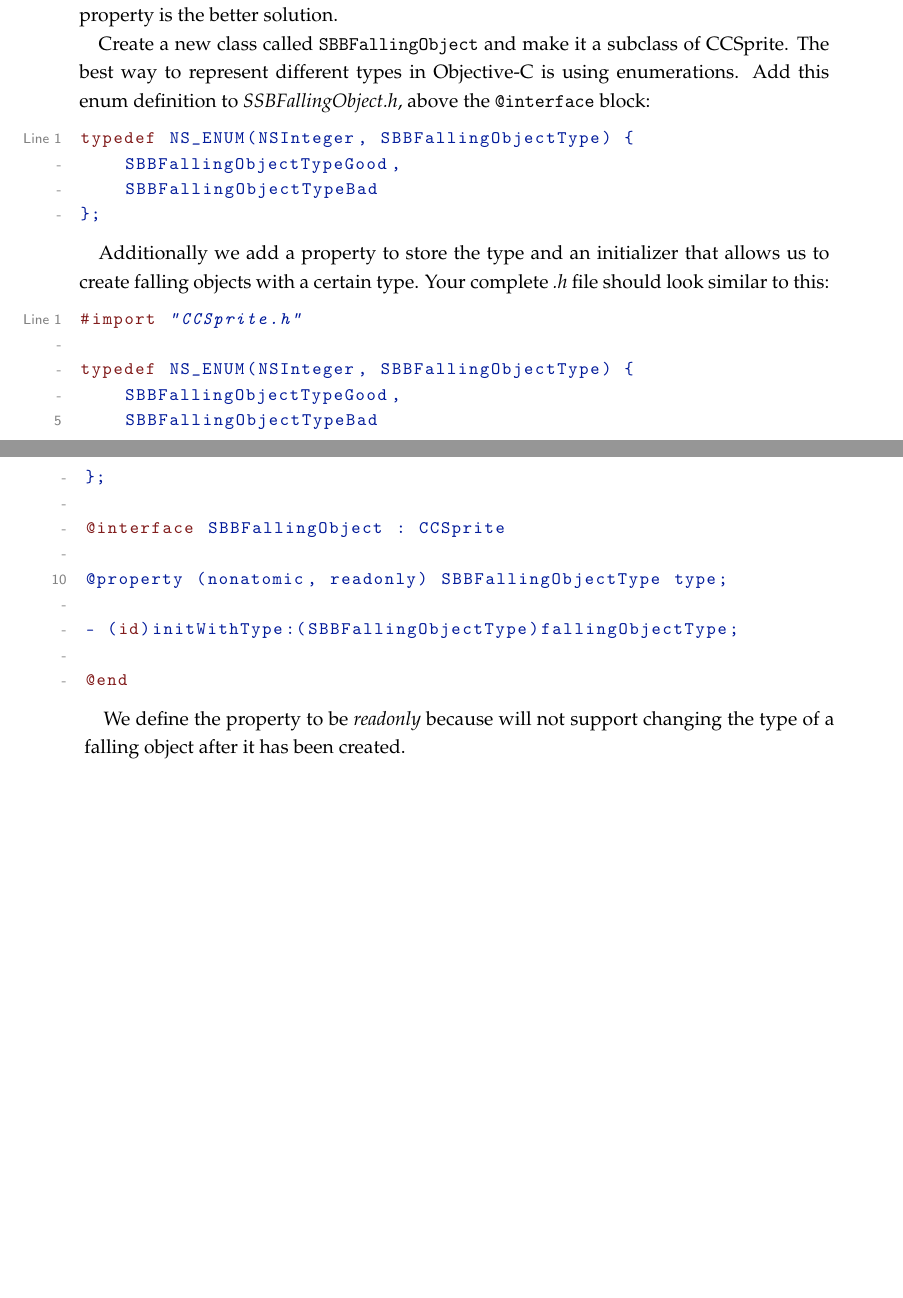
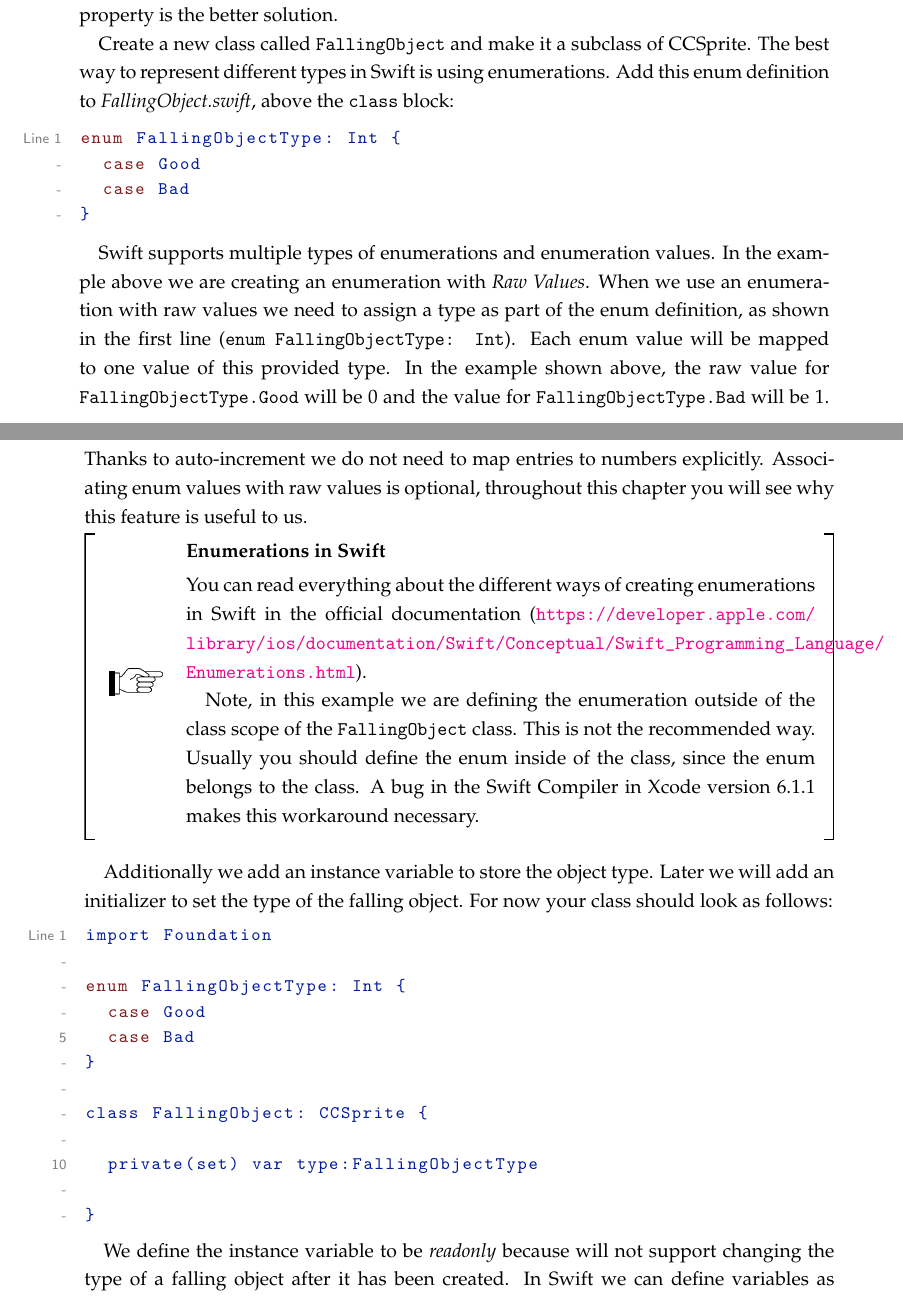
Before and after one commit to SpriteBuilder-Book/Book, a LaTeX thesis (document.tex, which reads Chapters/4_Assets_SpriteBuilder.tex): two parts of pages 58 and 59 of 89, joined at a grey line, cut so that both start at the same text, the shorter picture padded with empty space. Compiled offline with pdfLaTeX.

Commit message:
discuss Swift class variables

```diff
--- a/Chapters/4_Assets_SpriteBuilder.tex
+++ b/Chapters/4_Assets_SpriteBuilder.tex
@@ -210,40 +210,61 @@ Since our falling objects won't have any type-specific behaviour, creating two
 distinct subclasses is not necessary in this case. Instead, as of now, one
 subclass with a \inlinecode{type} property is the better solution.
 
-Create a new class called \inlinecode{SBBFallingObject} and make it a subclass
-of \ccsprite{}. The best way to represent different types in Objective-C is
-using enumerations. Add this enum definition to \textit{SSBFallingObject.h},
-above the \inlinecode{@interface} block:
+Create a new class called \inlinecode{FallingObject} and make it a subclass
+of \ccsprite{}. The best way to represent different types in Swift is
+using enumerations. Add this enum definition to \textit{FallingObject.swift},
+above the \inlinecode{class} block:
 
 \begin{lstlisting}
-typedef NS_ENUM(NSInteger, SBBFallingObjectType) {
-    SBBFallingObjectTypeGood,
-    SBBFallingObjectTypeBad
-};
+enum FallingObjectType: Int {
+  case Good
+  case Bad
+}
 \end{lstlisting}
 
-%TODO: figure out if ther is any decent way to force other classes to only use
-% the initializer of this subclass
-Additionally we add a property to store the type and an initializer that allows
-us to create falling objects with a certain type. Your complete \textit{.h} file
-should look similar to this:
+Swift supports multiple types of enumerations and enumeration values.
+In the example above we are creating an enumeration with \textit{Raw Values}.
+When we use an enumeration with raw values we need to assign a type as part of
+the enum definition, as shown in the first line (\inlinecode{enum
+FallingObjectType: Int}). Each enum value will be mapped to one value of this
+provided type. In the example shown above, the raw value for
+\inlinecode{FallingObjectType.Good} will be 0 and the value for
+\inlinecode{FallingObjectType.Bad} will be 1. Thanks to auto-increment we do not
+need to map entries to numbers explicitly. Associating enum values with raw values is optional,
+throughout this chapter you will see why this feature is useful to us.
+
+\begin{details}[frametitle={Enumerations in Swift}]
+You can read everything about the different ways of creating enumerations in
+Swift in the official documentation
+(\url{https://developer.apple.com/library/ios/documentation/
+Swift/Conceptual/Swift_Programming_Language/Enumerations.html}).
+
+Note, in this example we are defining the enumeration outside of the class scope
+of the \inlinecode{FallingObject} class. This is not the recommended way.
+Usually you should define the enum inside of the class, since the enum belongs
+to the class. A bug in the Swift Compiler in Xcode version 6.1.1 makes this
+workaround necessary.
+\end{details}
+
+Additionally we add an instance variable to store the object type. Later we will
+add an initializer to set the type of the falling object. For now your class
+should look as follows:
 
 \begin{lstlisting}
-#import "CCSprite.h"
+import Foundation
 
-typedef NS_ENUM(NSInteger, SBBFallingObjectType) {
-    SBBFallingObjectTypeGood,
-    SBBFallingObjectTypeBad
-};
+enum FallingObjectType: Int {
+  case Good
+  case Bad
+}
 
-@interface SBBFallingObject : CCSprite
+class FallingObject: CCSprite {
 
-@property (nonatomic, readonly) SBBFallingObjectType type;
+  private(set) var type:FallingObjectType
 
-- (id)initWithType:(SBBFallingObjectType)fallingObjectType;
-
-@end
+}
 \end{lstlisting}
 
-We define the property to be \textit{readonly} because will not support changing
-the type of a falling object after it has been created.
+We define the instance variable to be \textit{readonly} because will not support
+changing the type of a falling object after it has been created. In Swift we can
+define variables as \textit{readonly} by marking the \textit{setter} as private.
```
Also changed, not shown: tmp/document.ind, Chapters/4_Assets_SpriteBuilder.tex (37 more changed lines), 11 other files.
